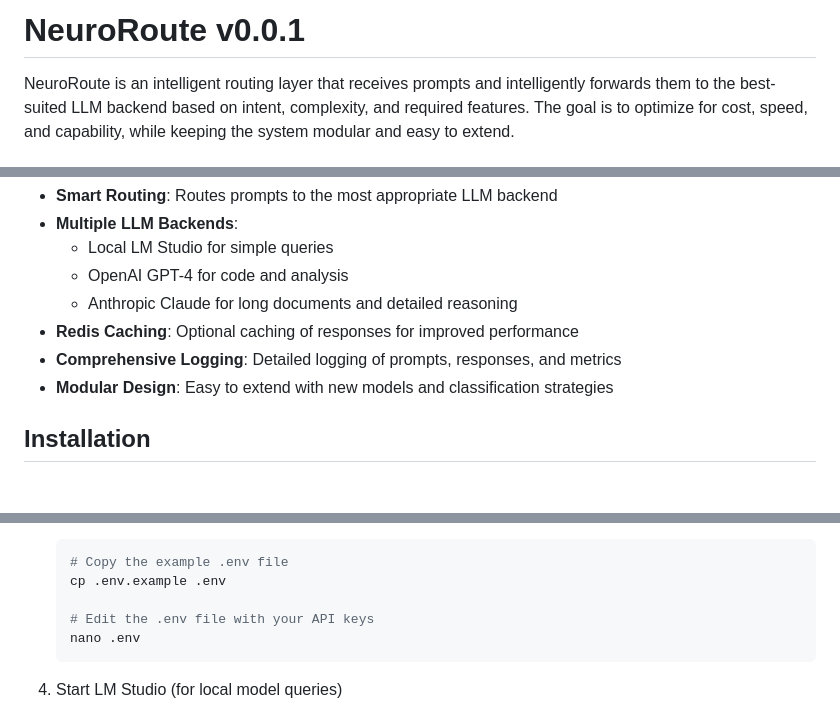
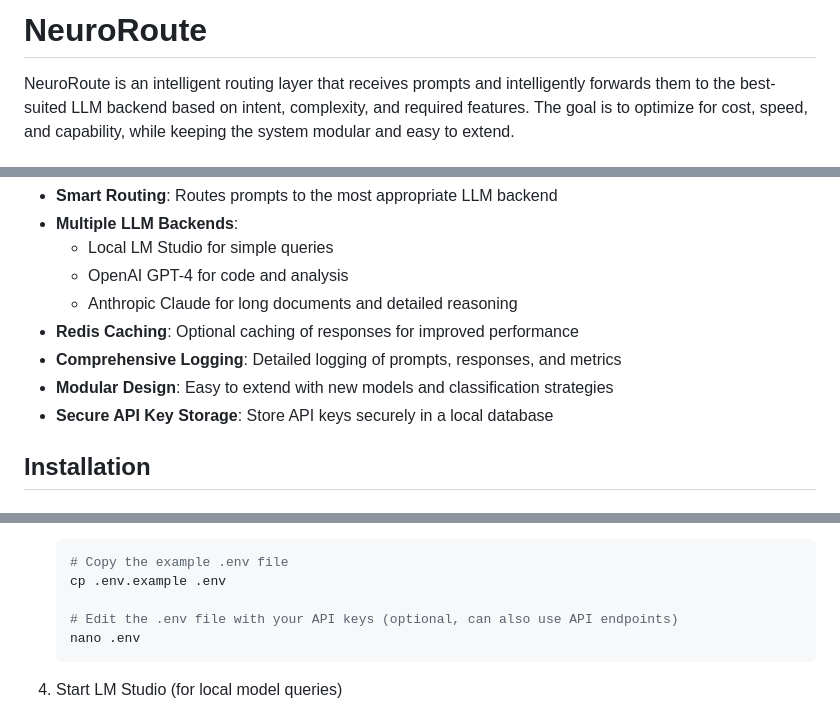
Before and after one commit to piwi3910/neuroroute, a Markdown page: README.md, 3 parts joined by grey strips. Rendered like a GitHub page.

````diff
--- a/README.md
+++ b/README.md
@@ -1,4 +1,4 @@
-# NeuroRoute v0.0.1
+# NeuroRoute
 
 NeuroRoute is an intelligent routing layer that receives prompts and intelligently forwards them to the best-suited LLM backend based on intent, complexity, and required features. The goal is to optimize for cost, speed, and capability, while keeping the system modular and easy to extend.
 
@@ -12,6 +12,7 @@ NeuroRoute is an intelligent routing layer that receives prompts and intelligent
 - **Redis Caching**: Optional caching of responses for improved performance
 - **Comprehensive Logging**: Detailed logging of prompts, responses, and metrics
 - **Modular Design**: Easy to extend with new models and classification strategies
+- **Secure API Key Storage**: Store API keys securely in a local database
 
 ## Installation
 
@@ -39,7 +40,7 @@ NeuroRoute is an intelligent routing layer that receives prompts and intelligent
    # Copy the example .env file
    cp .env.example .env
 
-   # Edit the .env file with your API keys
+   # Edit the .env file with your API keys (optional, can also use API endpoints)
    nano .env
    ```
 
````
Also changed, not shown: other parts of README.md (+124 -15 lines).
